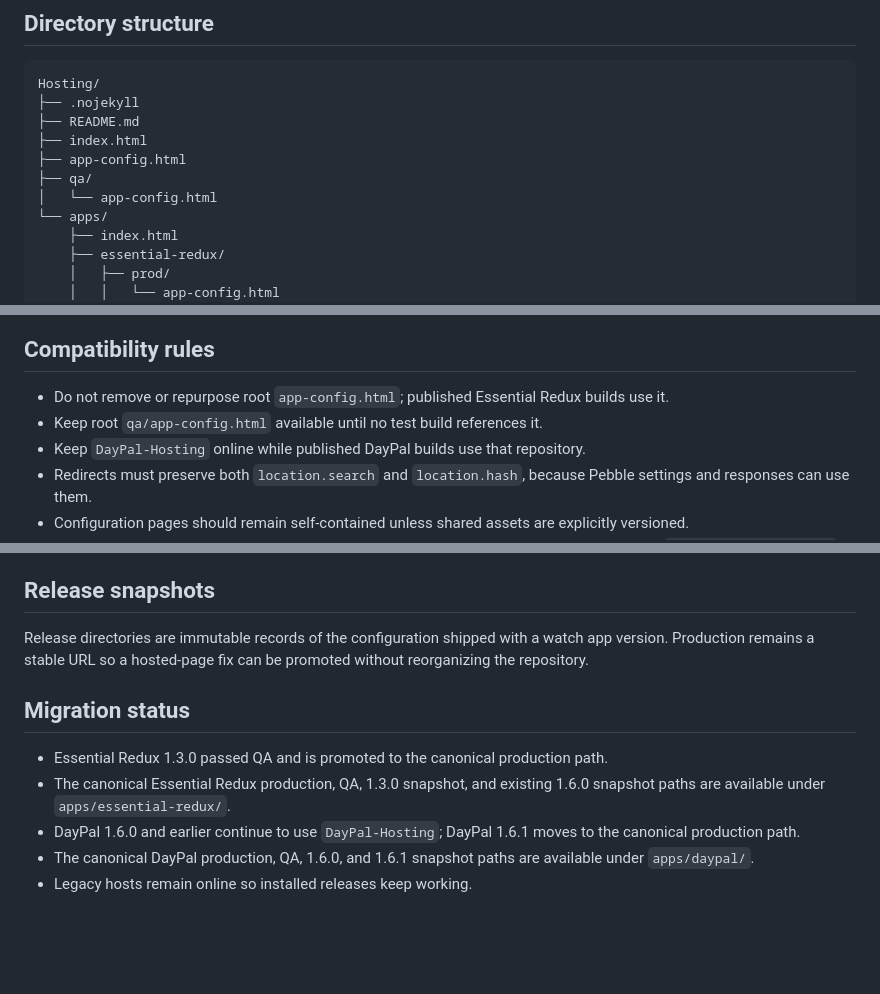
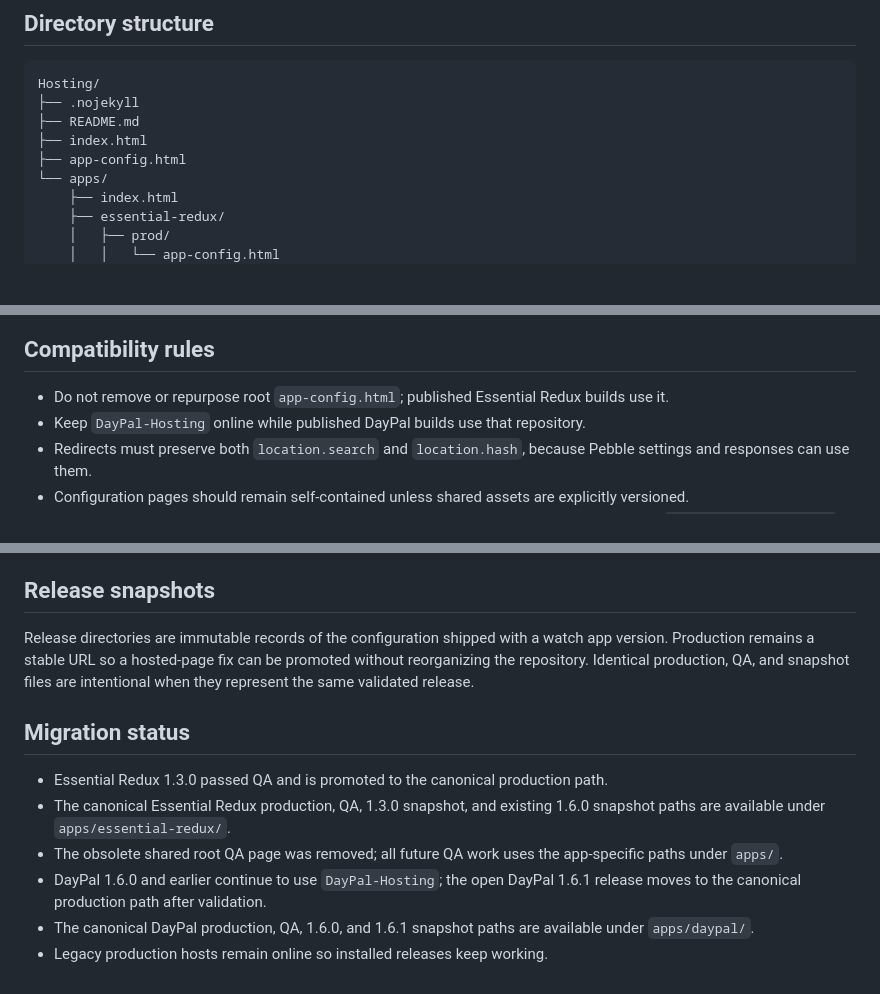
Before and after one commit to lyle-morris/Hosting, a Markdown page: README.md, 3 parts joined by grey strips. Rendered like a GitHub page; blank space fills up the shorter version.

Commit message:
docs: document app-specific QA paths

```diff
--- a/README.md
+++ b/README.md
@@ -12,8 +12,6 @@ Hosting/
 ├── README.md
 ├── index.html
 ├── app-config.html
-├── qa/
-│   └── app-config.html
 └── apps/
     ├── index.html
     ├── essential-redux/
@@ -52,7 +50,6 @@ Hosting/
 ## Compatibility rules
 
 - Do not remove or repurpose root `app-config.html`; published Essential Redux builds use it.
-- Keep root `qa/app-config.html` available until no test build references it.
 - Keep `DayPal-Hosting` online while published DayPal builds use that repository.
 - Redirects must preserve both `location.search` and `location.hash`, because Pebble settings and responses can use them.
 - Configuration pages should remain self-contained unless shared assets are explicitly versioned.
@@ -70,12 +67,13 @@ Hosting/
 
 ## Release snapshots
 
-Release directories are immutable records of the configuration shipped with a watch app version. Production remains a stable URL so a hosted-page fix can be promoted without reorganizing the repository.
+Release directories are immutable records of the configuration shipped with a watch app version. Production remains a stable URL so a hosted-page fix can be promoted without reorganizing the repository. Identical production, QA, and snapshot files are intentional when they represent the same validated release.
 
 ## Migration status
 
 - Essential Redux 1.3.0 passed QA and is promoted to the canonical production path.
 - The canonical Essential Redux production, QA, 1.3.0 snapshot, and existing 1.6.0 snapshot paths are available under `apps/essential-redux/`.
-- DayPal 1.6.0 and earlier continue to use `DayPal-Hosting`; DayPal 1.6.1 moves to the canonical production path.
+- The obsolete shared root QA page was removed; all future QA work uses the app-specific paths under `apps/`.
+- DayPal 1.6.0 and earlier continue to use `DayPal-Hosting`; the open DayPal 1.6.1 release moves to the canonical production path after validation.
 - The canonical DayPal production, QA, 1.6.0, and 1.6.1 snapshot paths are available under `apps/daypal/`.
-- Legacy hosts remain online so installed releases keep working.
+- Legacy production hosts remain online so installed releases keep working.
```
